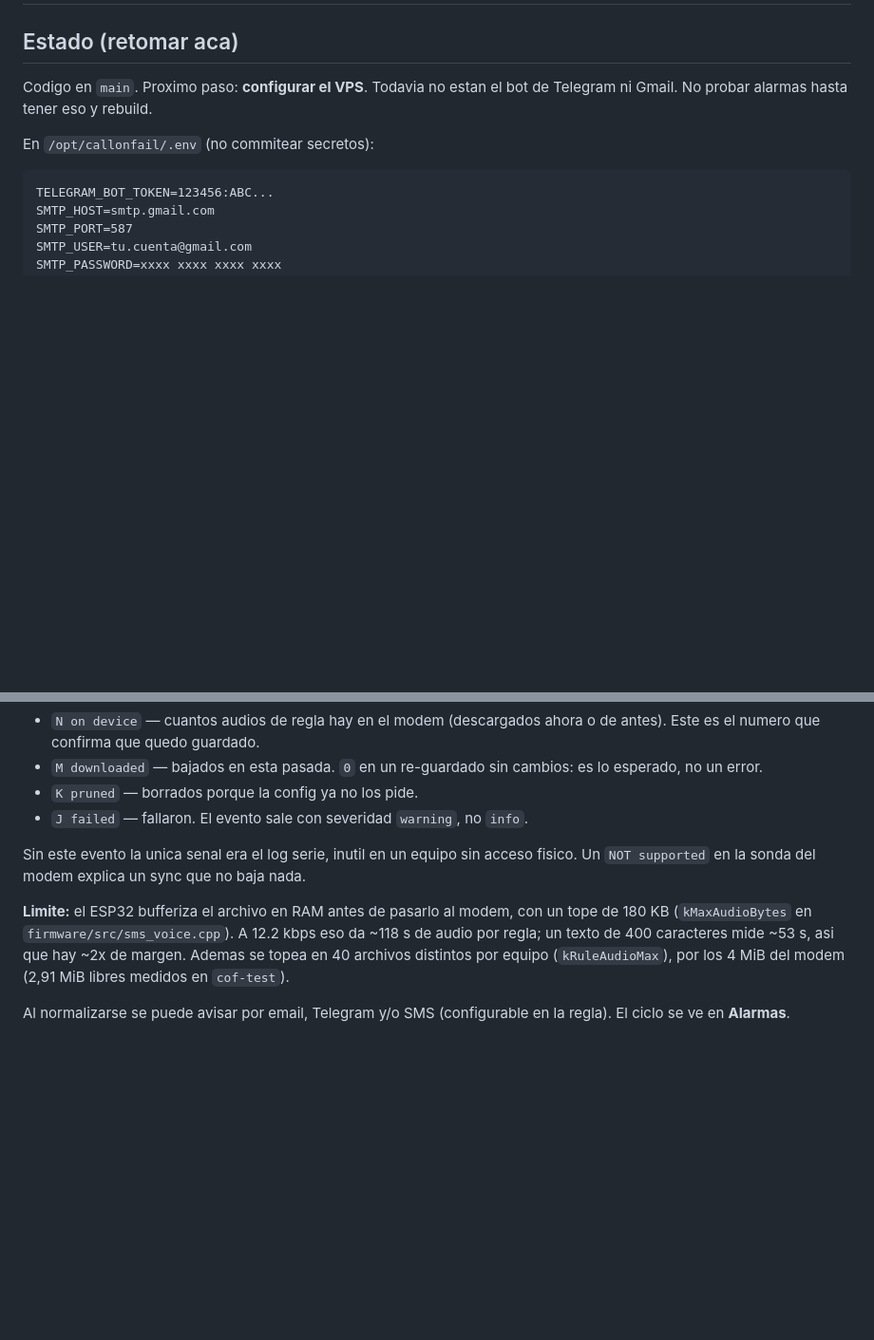
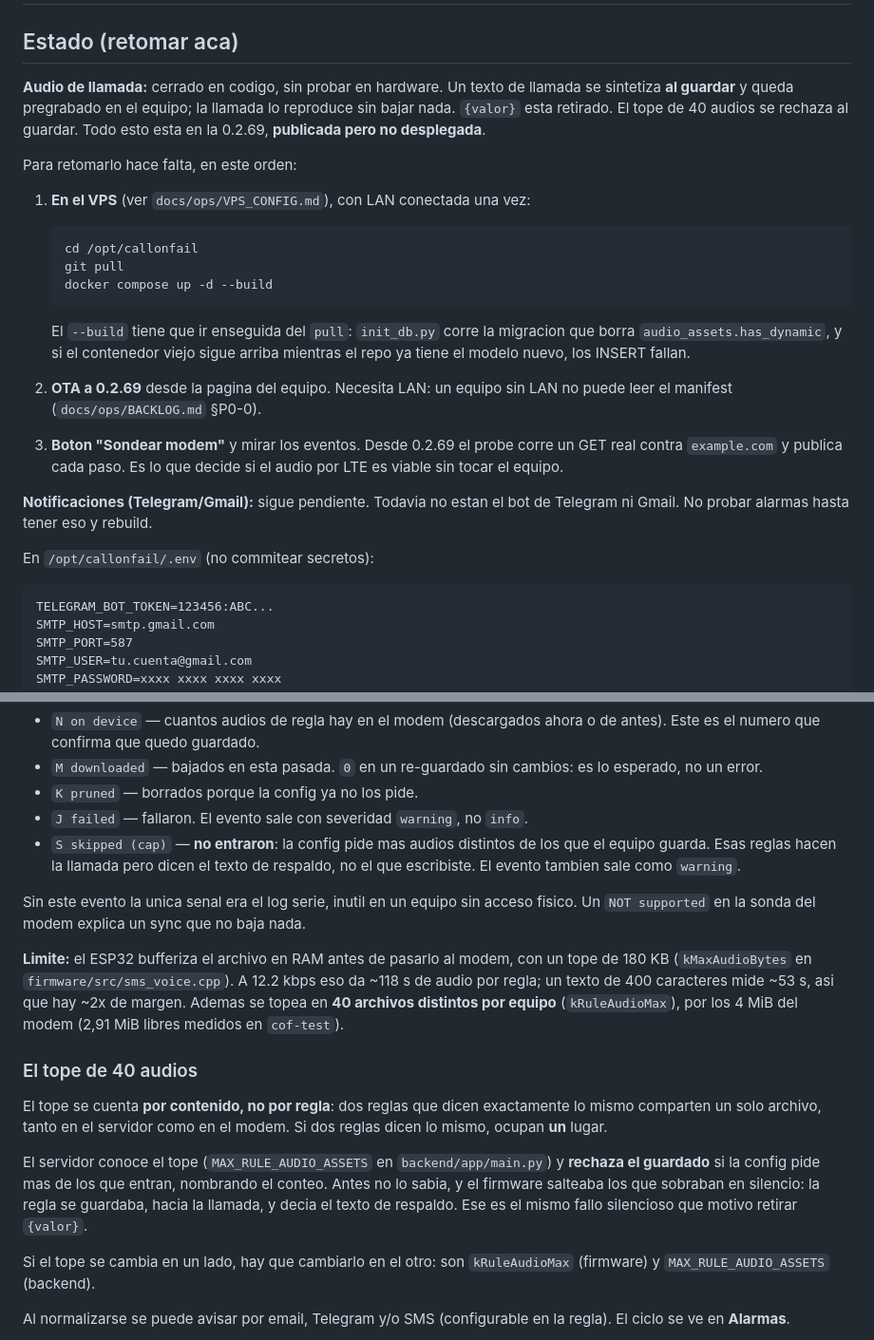
Before and after one commit to nmarcovecchio/cof, a Markdown page: docs/ops/NOTIFICATIONS.md, 2 parts joined by grey strips. Shown at 95% size. Rendered like a GitHub page; blank space fills up the shorter version.

````diff
--- a/docs/ops/NOTIFICATIONS.md
+++ b/docs/ops/NOTIFICATIONS.md
@@ -2,8 +2,34 @@
 
 ## Estado (retomar aca)
 
-Codigo en `main`. Proximo paso: **configurar el VPS**. Todavia no estan el bot
-de Telegram ni Gmail. No probar alarmas hasta tener eso y rebuild.
+**Audio de llamada:** cerrado en codigo, sin probar en hardware. Un texto de
+llamada se sintetiza **al guardar** y queda pregrabado en el equipo; la llamada lo
+reproduce sin bajar nada. `{valor}` esta retirado. El tope de 40 audios se rechaza
+al guardar. Todo esto esta en la 0.2.69, **publicada pero no desplegada**.
+
+Para retomarlo hace falta, en este orden:
+
+1. **En el VPS** (ver `docs/ops/VPS_CONFIG.md`), con LAN conectada una vez:
+
+   ```bash
+   cd /opt/callonfail
+   git pull
+   docker compose up -d --build
+   ```
+
+   El `--build` tiene que ir enseguida del `pull`: `init_db.py` corre la migracion
+   que borra `audio_assets.has_dynamic`, y si el contenedor viejo sigue arriba
+   mientras el repo ya tiene el modelo nuevo, los INSERT fallan.
+
+2. **OTA a 0.2.69** desde la pagina del equipo. Necesita LAN: un equipo sin LAN
+   no puede leer el manifest (`docs/ops/BACKLOG.md` §P0-0).
+
+3. **Boton "Sondear modem"** y mirar los eventos. Desde 0.2.69 el probe corre un
+   GET real contra `example.com` y publica cada paso. Es lo que decide si el audio
+   por LTE es viable sin tocar el equipo.
+
+**Notificaciones (Telegram/Gmail):** sigue pendiente. Todavia no estan el bot de
+Telegram ni Gmail. No probar alarmas hasta tener eso y rebuild.
 
 En `/opt/callonfail/.env` (no commitear secretos):
 
@@ -244,6 +270,9 @@ call_audio: 2 on device, 1 downloaded, 1 pruned
   lo esperado, no un error.
 - `K pruned` — borrados porque la config ya no los pide.
 - `J failed` — fallaron. El evento sale con severidad `warning`, no `info`.
+- `S skipped (cap)` — **no entraron**: la config pide mas audios distintos de los
+  que el equipo guarda. Esas reglas hacen la llamada pero dicen el texto de
+  respaldo, no el que escribiste. El evento tambien sale como `warning`.
 
 Sin este evento la unica senal era el log serie, inutil en un equipo sin acceso
 fisico. Un `NOT supported` en la sonda del modem explica un sync que no baja nada.
@@ -251,9 +280,24 @@ fisico. Un `NOT supported` en la sonda del modem explica un sync que no baja nad
 **Limite:** el ESP32 bufferiza el archivo en RAM antes de pasarlo al modem, con
 un tope de 180 KB (`kMaxAudioBytes` en `firmware/src/sms_voice.cpp`). A 12.2 kbps
 eso da ~118 s de audio por regla; un texto de 400 caracteres mide ~53 s, asi que
-hay ~2x de margen. Ademas se topea en 40 archivos distintos por
-equipo (`kRuleAudioMax`), por los 4 MiB del modem (2,91 MiB libres medidos en
+hay ~2x de margen. Ademas se topea en **40 archivos distintos por equipo**
+(`kRuleAudioMax`), por los 4 MiB del modem (2,91 MiB libres medidos en
 `cof-test`).
+
+### El tope de 40 audios
+
+El tope se cuenta **por contenido, no por regla**: dos reglas que dicen
+exactamente lo mismo comparten un solo archivo, tanto en el servidor como en el
+modem. Si dos reglas dicen lo mismo, ocupan **un** lugar.
+
+El servidor conoce el tope (`MAX_RULE_AUDIO_ASSETS` en `backend/app/main.py`) y
+**rechaza el guardado** si la config pide mas de los que entran, nombrando el
+conteo. Antes no lo sabia, y el firmware salteaba los que sobraban en silencio:
+la regla se guardaba, hacia la llamada, y decia el texto de respaldo. Ese es el
+mismo fallo silencioso que motivo retirar `{valor}`.
+
+Si el tope se cambia en un lado, hay que cambiarlo en el otro: son
+`kRuleAudioMax` (firmware) y `MAX_RULE_AUDIO_ASSETS` (backend).
 
 
 Al normalizarse se puede avisar por email, Telegram y/o SMS (configurable en la
````
Also changed, not shown: docs/ops/BACKLOG.md (+37 -2 lines).
